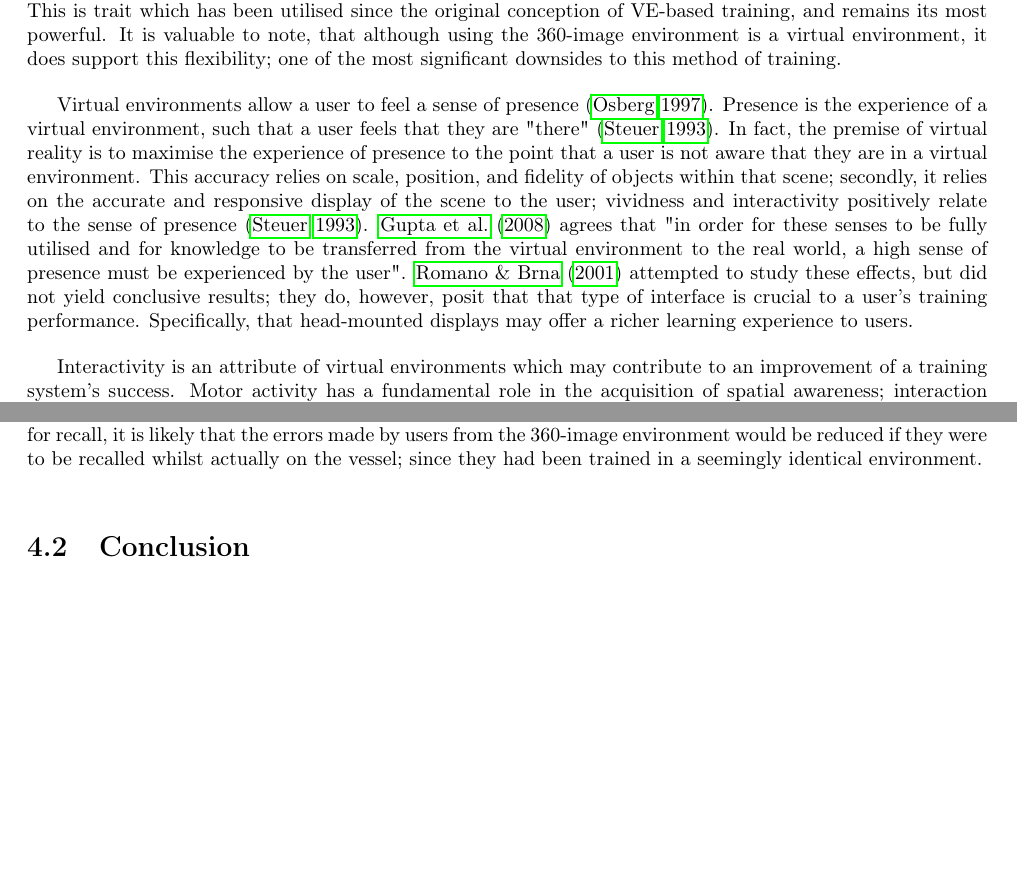
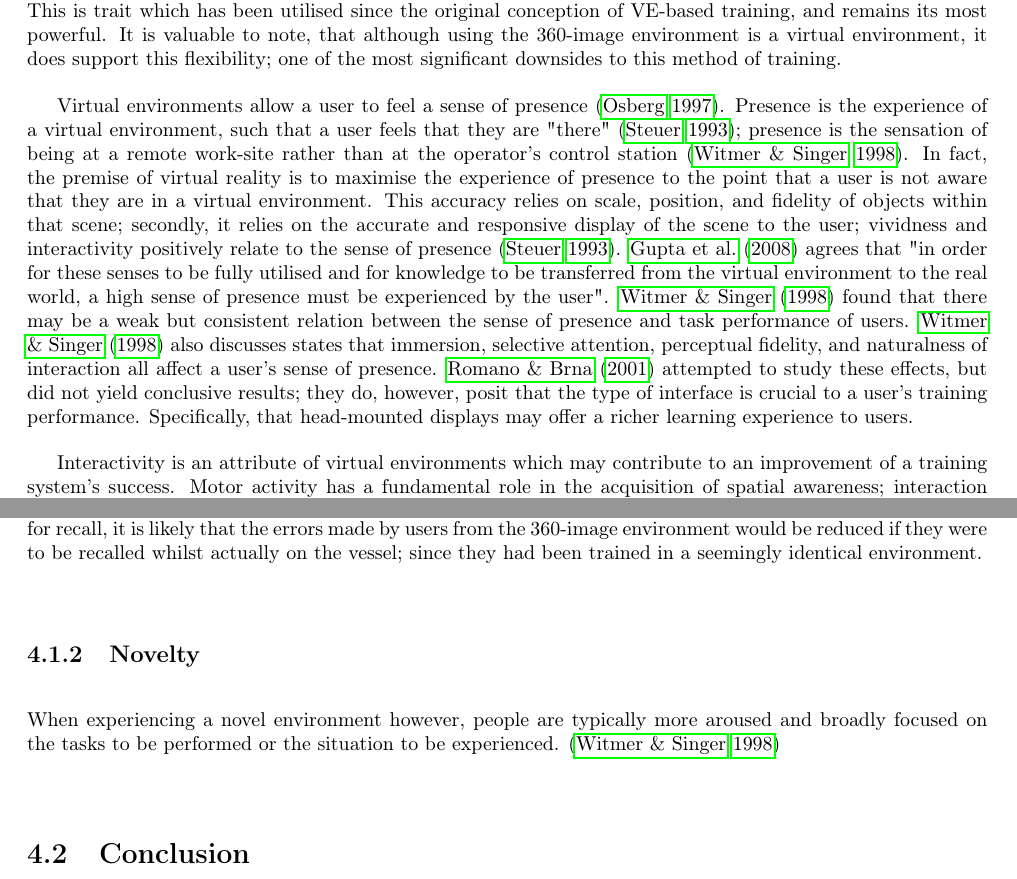
Before and after one commit to ej14433/thesis-v2, a LaTeX thesis (main.tex): two parts of pages 13 and 31 of 38, joined at a grey line, cut so that both start at the same text, the shorter picture padded with empty space. Compiled offline with pdfLaTeX.

Commit message:
Updates from ShareLaTeX

```diff
--- a/main.tex
+++ b/main.tex
@@ -168,7 +166,7 @@ The ultimate goal of training is to have an individual who is able to perform a
 
 \citet{osberg} identifies that a virtual environment - VE - offers a range of attributes which make it extremely well suited to training. Crucially, VEs offer an infinite amount of flexibility in the recreation of environments, This is trait which has been utilised since the original conception of VE-based training, and remains its most powerful. It is valuable to note, that although using the 360-image environment is a virtual environment, it does support this flexibility; one of the most significant downsides to this method of training.
 
-Virtual environments allow a user to feel a sense of presence \citep{osberg}. Presence is the experience of a virtual environment, such that a user feels that they are "there" \citep{steuer}. In fact, the premise of virtual reality is to maximise the experience of presence to the point that a user is not aware that they are in a virtual environment. This accuracy relies on scale, position, and fidelity  of objects within that scene; secondly, it relies on the accurate and responsive display of the scene to the user; vividness and interactivity positively relate to the sense of presence \citep{steuer}. \cite{Gupta2008} agrees that "in order for these senses to be fully utilised and for knowledge to be transferred from the virtual environment to the real world, a high sense of presence must be experienced by the user". \cite{Romano2001} attempted to study these effects, but did not yield conclusive results; they do, however, posit that that type of interface is crucial to a user's training performance. Specifically, that head-mounted displays may offer a richer learning experience to users.
+Virtual environments allow a user to feel a sense of presence \citep{osberg}. Presence is the experience of a virtual environment, such that a user feels that they are "there" \citep{steuer}; presence is the sensation of being at a remote work-site rather than at the operator's control station \citep{Witmer1998}. In fact, the premise of virtual reality is to maximise the experience of presence to the point that a user is not aware that they are in a virtual environment. This accuracy relies on scale, position, and fidelity  of objects within that scene; secondly, it relies on the accurate and responsive display of the scene to the user; vividness and interactivity positively relate to the sense of presence \citep{steuer}. \cite{Gupta2008} agrees that "in order for these senses to be fully utilised and for knowledge to be transferred from the virtual environment to the real world, a high sense of presence must be experienced by the user". \cite{Witmer1998} found that there may be a weak but consistent relation between the sense of presence and task performance of users. \cite{Witmer1998} also discusses states that immersion, selective attention, perceptual fidelity, and naturalness of interaction all affect a user's sense of presence. \cite{Romano2001} attempted to study these effects, but did not yield conclusive results; they do, however, posit that the type of interface is crucial to a user's training performance. Specifically, that head-mounted displays may offer a richer learning experience to users.
 
 Interactivity is an attribute of virtual environments which may contribute to an improvement of a training system's success. Motor activity has a fundamental role in the acquisition of spatial awareness; interaction with an environment is absolutely necessary for the correct interpretation of that environment \citep{siegel}. \cite{osberg} stipulates that the ability to move freely is essential in order for an individual to form a spatial representation of an environment. Interactivity can be considered to be associated with the exploration mode of the user through the VE, either passive or active exploration. \cite{wallet} showed that active exploration may have a beneficial effect on spatial cognition. Although, according to \cite{wallet} studies of these two strategies of exploration offer inconclusive results, and may be a result of varying complexity of tasks. This may be contradictory to training theory according to \cite{goldstein}, who states that any complex task must be broken into smaller tasks which can be individually trained to proficiency before integrating these learnt skills to the entire complex task. Which leads to a dilemma: active exploration may be more effective for complex tasks, but training is generally more effective when complex tasks are divided and conquered as simpler tasks. For further complexity, \cite{waller} found that VEs are more effective than real world training only after extensive exposure to the training environment. As such, the complexity and length of the training exercise will be a crucial factor to be considered when constructing an application and during the study.
 
@@ -759,6 +757,11 @@ Thus, it is fair to conclude that the difference of stereoscopic vision had quit
 \subsection{Context}\label{context}
 The environment in which user's recall their training is crucial. In a study by \cite{godden} which trained participants above and below water, participants who were taught underwater better recalled that training when underwater, and vice versa. Thus, it would be fair to assume that although the CG led to less user errors in a neutral environment for recall, it is likely that the errors made by users from the 360-image environment would be reduced if they were to be recalled whilst actually on the vessel; since they had been trained in a seemingly identical environment.
 
+\subsection{Novelty}\label{novelty}
+When experiencing a novel environment however, people are typically more aroused and broadly focused on the tasks to be performed or the situation to be experienced. \citep{Witmer1998}
+
+% NOTE: DISCUSS MORE
+
 \section{Conclusion}
 The aim of this project was to conclude the most effective, and efficient way in which the RNLI could train inexperienced crew members. As a proof of concept, of a means for which to train crew members without the cost associated with typical simulator environments, this project was successful. The most time consuming element of the application is the construction of 3D Models. Since the RNLI fleet is actually decreasing in diversity, with most stations receiving D-Class, B-Class, Shannon, or Tamar Lifeboats, it is not a monumental task to construct these, and these vessels need only be constructed once. All other aspects of this application are affordable, with the Google Daydream headset costing only RRP £99.99 \footnote{Google Daydream View \url{https://store.google.com/gb/product/google_daydream_view}}. This would be the only cost which each station would need to pay in order to access the application.
 
```
Also changed, not shown: main.tex (8 more changed lines).
